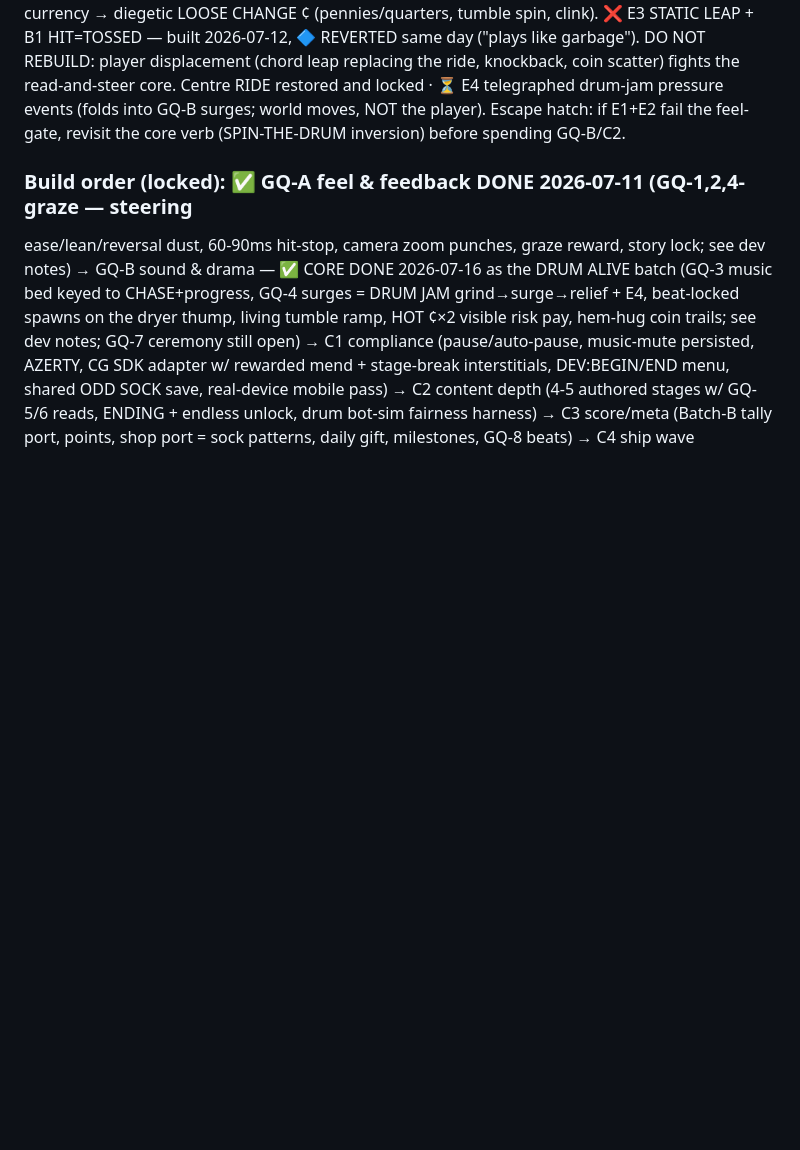
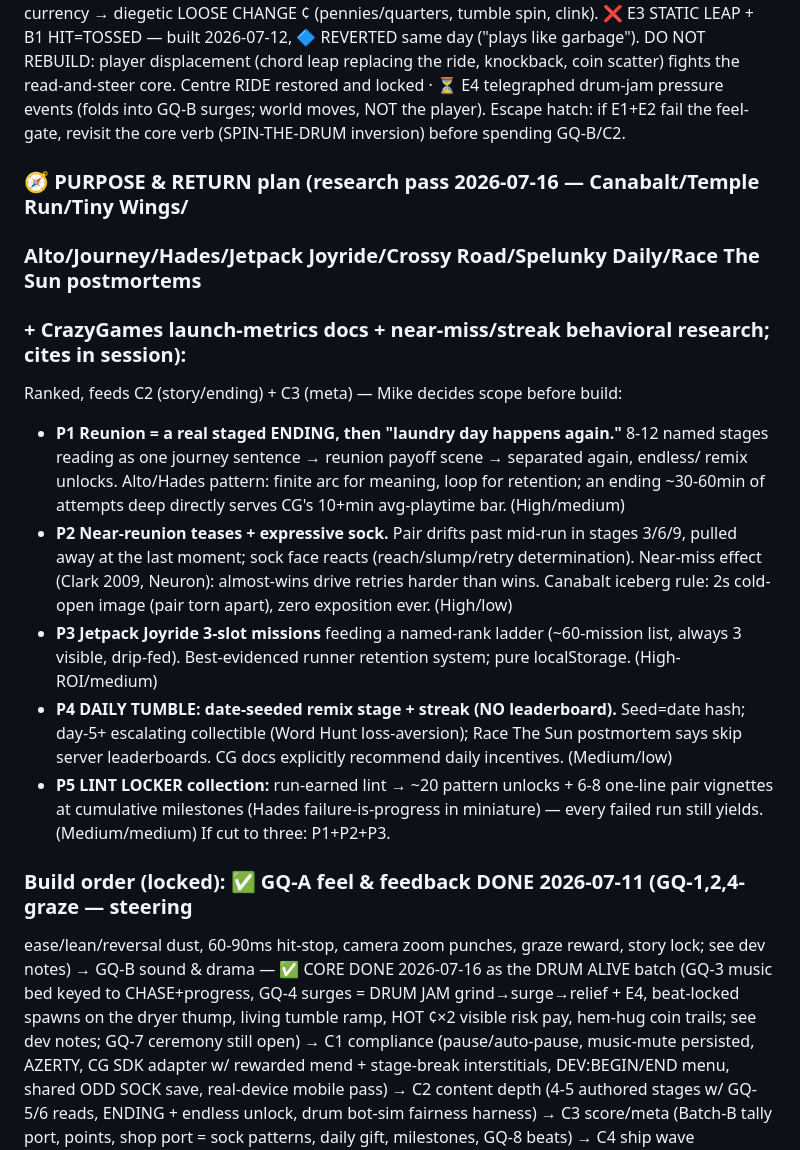
Before and after one commit to michaelnocito/play-area, a Markdown page: flipline/FLIPLINE_ROADMAP.md, the part around the change. Rendered like a GitHub page; blank space fills up the shorter version.

Commit message:
Roadmap: PURPOSE & RETURN plan P1-P5 from story/retention research pass

```diff
--- a/flipline/FLIPLINE_ROADMAP.md
+++ b/flipline/FLIPLINE_ROADMAP.md
@@ -192,6 +192,28 @@ telegraphed drum-jam pressure events (folds into GQ-B surges; world moves, NOT t
 Escape hatch: if E1+E2 fail the feel-gate, revisit the core verb (SPIN-THE-DRUM inversion)
 before spending GQ-B/C2.
 
+### 🧭 PURPOSE & RETURN plan (research pass 2026-07-16 — Canabalt/Temple Run/Tiny Wings/
+### Alto/Journey/Hades/Jetpack Joyride/Crossy Road/Spelunky Daily/Race The Sun postmortems
+### + CrazyGames launch-metrics docs + near-miss/streak behavioral research; cites in session):
+Ranked, feeds C2 (story/ending) + C3 (meta) — Mike decides scope before build:
+- **P1 Reunion = a real staged ENDING, then "laundry day happens again."** 8-12 named
+  stages reading as one journey sentence → reunion payoff scene → separated again, endless/
+  remix unlocks. Alto/Hades pattern: finite arc for meaning, loop for retention; an ending
+  ~30-60min of attempts deep directly serves CG's 10+min avg-playtime bar. (High/medium)
+- **P2 Near-reunion teases + expressive sock.** Pair drifts past mid-run in stages 3/6/9,
+  pulled away at the last moment; sock face reacts (reach/slump/retry determination).
+  Near-miss effect (Clark 2009, Neuron): almost-wins drive retries harder than wins.
+  Canabalt iceberg rule: 2s cold-open image (pair torn apart), zero exposition ever. (High/low)
+- **P3 Jetpack Joyride 3-slot missions** feeding a named-rank ladder (~60-mission list,
+  always 3 visible, drip-fed). Best-evidenced runner retention system; pure localStorage. (High-ROI/medium)
+- **P4 DAILY TUMBLE: date-seeded remix stage + streak (NO leaderboard).** Seed=date hash;
+  day-5+ escalating collectible (Word Hunt loss-aversion); Race The Sun postmortem says skip
+  server leaderboards. CG docs explicitly recommend daily incentives. (Medium/low)
+- **P5 LINT LOCKER collection:** run-earned lint → ~20 pattern unlocks + 6-8 one-line pair
+  vignettes at cumulative milestones (Hades failure-is-progress in miniature) — every failed
+  run still yields. (Medium/medium)
+If cut to three: P1+P2+P3.
+
 ### Build order (locked): ✅ GQ-A feel & feedback DONE 2026-07-11 (GQ-1,2,4-graze — steering
 ease/lean/reversal dust, 60-90ms hit-stop, camera zoom punches, graze reward, story lock;
 see dev notes) → GQ-B sound & drama — ✅ CORE DONE 2026-07-16 as the DRUM ALIVE batch
```
